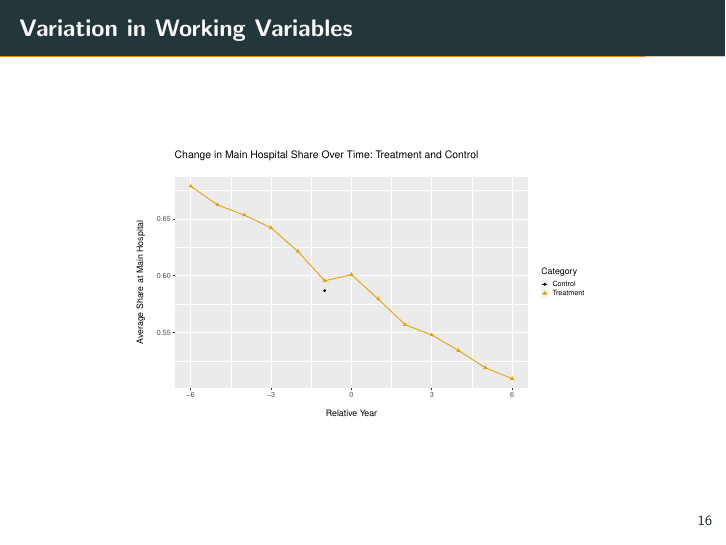
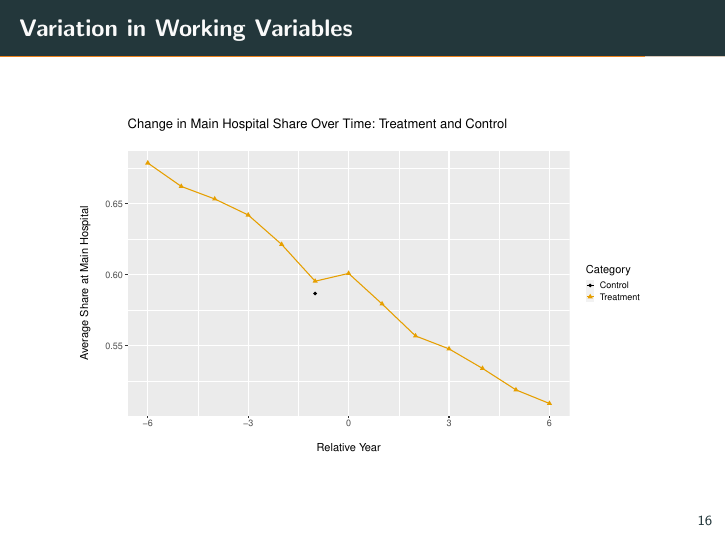
Before and after one commit to hannaglenn/EHR_physician, LaTeX slides (ReadingGroupPres.tex): page 27 of 30. Compiled offline with pdfLaTeX.

Commit message:
update slides

```diff
--- a/ReadingGroupPres.tex
+++ b/ReadingGroupPres.tex
@@ -220,7 +220,7 @@ $\textcolor{orange}{H_{jt}}:$
 
 \begin{frame}{Variation in Working Variables}
     \centering
-    \includegraphics[scale=.4]{Objects/rel_mainhosp_share_treatvscontrol.pdf}
+    \includegraphics[scale=.5]{Objects/rel_mainhosp_share_treatvscontrol.pdf}
 \end{frame}
 
 
```
